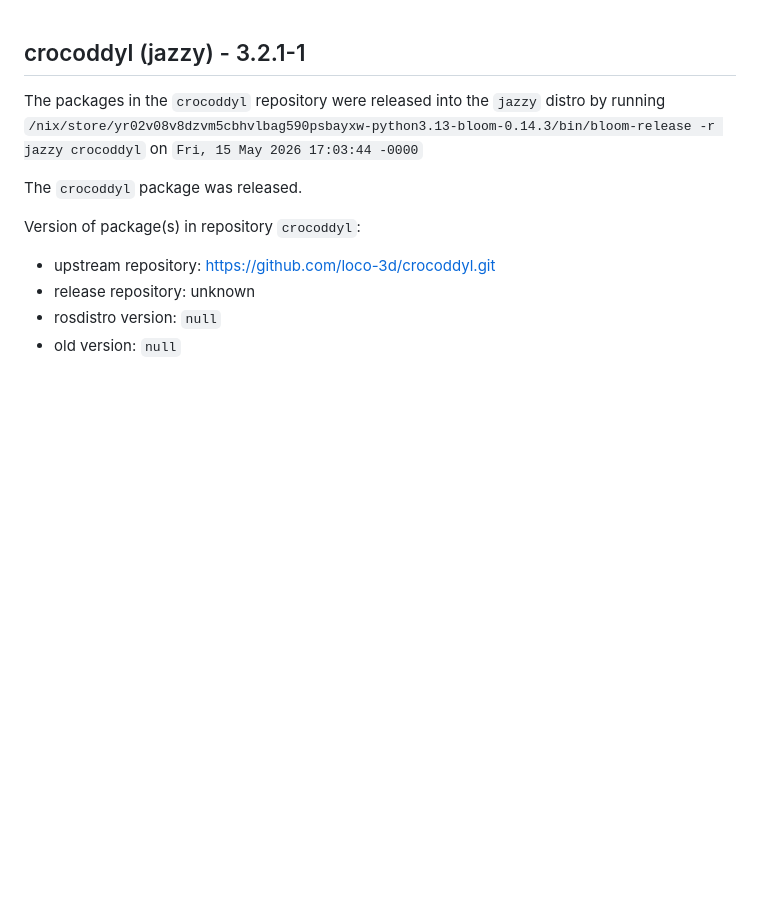
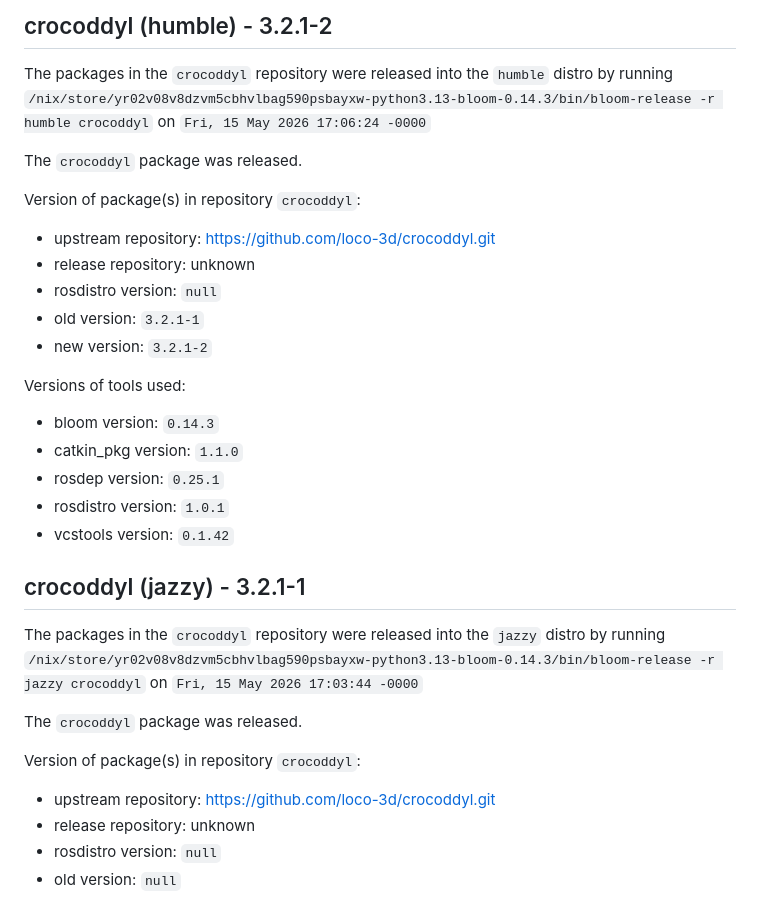
Before and after one commit to ros2-gbp/crocoddyl-release, a Markdown page: README.md, the part around the change. GitHub-like rendering; blank space fills up the shorter version.

```diff
--- a/README.md
+++ b/README.md
@@ -1,3 +1,26 @@
+## crocoddyl (humble) - 3.2.1-2
+
+The packages in the `crocoddyl` repository were released into the `humble` distro by running `/nix/store/yr02v08v8dzvm5cbhvlbag590psbayxw-python3.13-bloom-0.14.3/bin/bloom-release -r humble crocoddyl` on `Fri, 15 May 2026 17:06:24 -0000`
+
+The `crocoddyl` package was released.
+
+Version of package(s) in repository `crocoddyl`:
+
+- upstream repository: https://github.com/loco-3d/crocoddyl.git
+- release repository: unknown
+- rosdistro version: `null`
+- old version: `3.2.1-1`
+- new version: `3.2.1-2`
+
+Versions of tools used:
+
+- bloom version: `0.14.3`
+- catkin_pkg version: `1.1.0`
+- rosdep version: `0.25.1`
+- rosdistro version: `1.0.1`
+- vcstools version: `0.1.42`
+
+
 ## crocoddyl (jazzy) - 3.2.1-1
 
 The packages in the `crocoddyl` repository were released into the `jazzy` distro by running `/nix/store/yr02v08v8dzvm5cbhvlbag590psbayxw-python3.13-bloom-0.14.3/bin/bloom-release -r jazzy crocoddyl` on `Fri, 15 May 2026 17:03:44 -0000`
```
